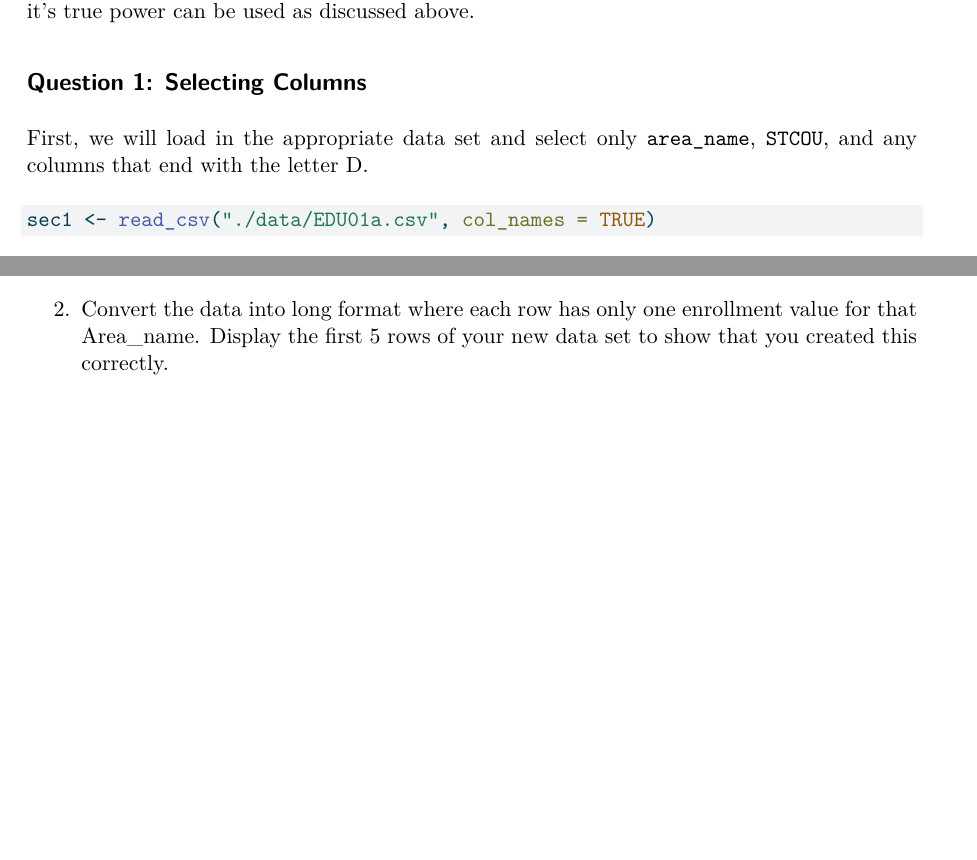
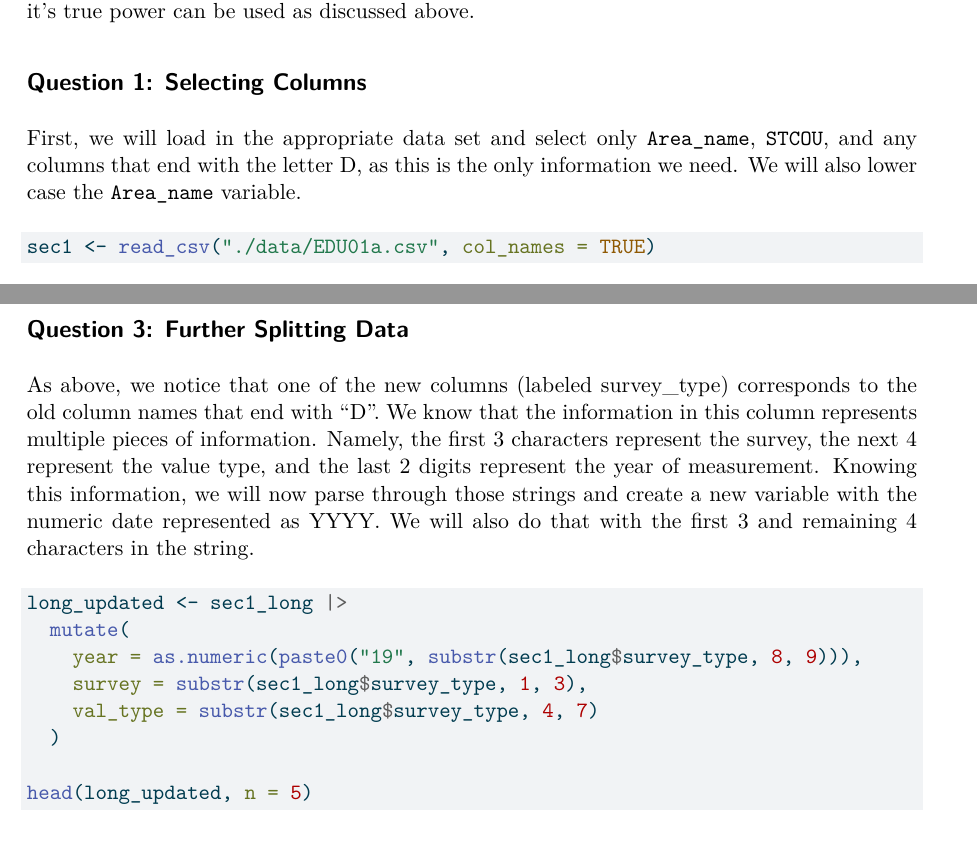
Before and after one commit to juliafish828/Project-1, a Quarto document (proj1_main.qmd): two parts of pages 1 and 2 of 2 before the commit and two parts of pages 1 and 3 of 3 after it, joined at a grey line, cut so that both start at the same text, the shorter picture padded with empty space. The pictures show the output file proj1_main.pdf that the author committed with the source.

Commit message:
question 3 has been answered.

````diff
--- a/proj1_main.qmd
+++ b/proj1_main.qmd
@@ -15,7 +15,7 @@ Data is everywhere. It's power is immeasurable with finding patterns, modeling r
 
 ## Question 1: Selecting Columns
 
-First, we will load in the appropriate data set and select only `area_name`, `STCOU`, and any columns that end with the letter D.
+First, we will load in the appropriate data set and select only `Area_name`, `STCOU`, and any columns that end with the letter D, as this is the only information we need. We will also lower case the `Area_name` variable.
 
 ```{r}
 sec1 <- read_csv("./data/EDU01a.csv", col_names = TRUE)
@@ -46,7 +46,17 @@ head(sec1_long, n = 5)
 
 This looks to match the pivot that we hoped to make.
 
+## Question 3: Further Splitting Data
+
+As above, we notice that one of the new columns (labeled `r colnames(sec1_long)[3]`) corresponds to the old column names that end with "D". We know that the information in this column represents multiple pieces of information. Namely, the first 3 characters represent the survey, the next 4 represent the value type, and the last 2 digits represent the year of measurement. Knowing this information, we will now parse through those strings and create a new variable with the numeric date represented as YYYY. We will also do that with the first 3 and remaining 4 characters in the string.
 
 
-2. Convert the data into long format where each row has only one enrollment value for that Area_name.
-Display the first 5 rows of your new data set to show that you created this correctly.
+```{r}
+long_updated <- sec1_long |>
+  mutate(
+    year = as.numeric(paste0("19", substr(sec1_long$survey_type, 8, 9))),
+    survey = substr(sec1_long$survey_type, 1, 3),
+    val_type = substr(sec1_long$survey_type, 4, 7)
+  )
+
+head(long_updated, n = 5)
````
Also changed, not shown: proj1_main.pdf, proj1_main.qmd (8 more changed lines).
